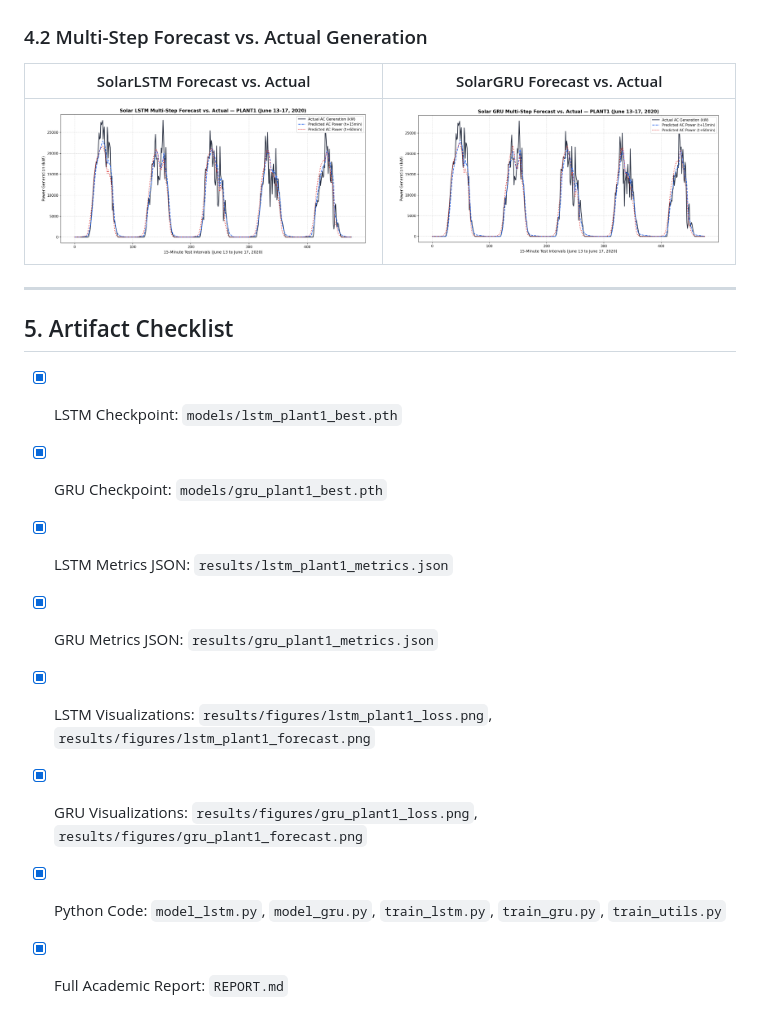
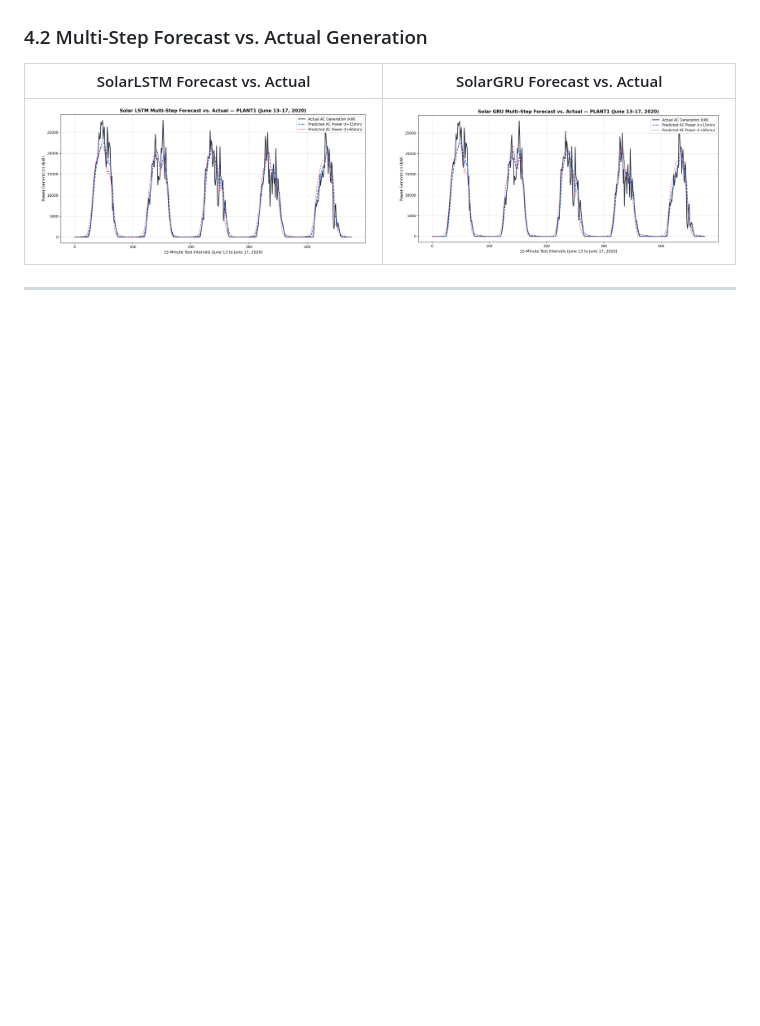
Before and after one commit to opafkkabaap/solar-hyperlocal-forecasting, a Markdown page: RESULTS.md, the part around the change. Drawn GitHub-style; blank space fills up the shorter version.

Commit message:
Remove artifact checklist from RESULTS.md
Removed the artifact checklist section from RESULTS.md.

```diff
--- a/RESULTS.md
+++ b/RESULTS.md
@@ -67,13 +67,3 @@ Evaluated on the unseen test partition (June 13 to June 17, 2020 — 477 test se
 | ![LSTM Forecast](results/figures/lstm_plant1_forecast.png) | ![GRU Forecast](results/figures/gru_plant1_forecast.png) |
 
 ---
-
-## 5. Artifact Checklist
-- [x] LSTM Checkpoint: `models/lstm_plant1_best.pth`
-- [x] GRU Checkpoint: `models/gru_plant1_best.pth`
-- [x] LSTM Metrics JSON: `results/lstm_plant1_metrics.json`
-- [x] GRU Metrics JSON: `results/gru_plant1_metrics.json`
-- [x] LSTM Visualizations: `results/figures/lstm_plant1_loss.png`, `results/figures/lstm_plant1_forecast.png`
-- [x] GRU Visualizations: `results/figures/gru_plant1_loss.png`, `results/figures/gru_plant1_forecast.png`
-- [x] Python Code: `model_lstm.py`, `model_gru.py`, `train_lstm.py`, `train_gru.py`, `train_utils.py`
-- [x] Full Academic Report: `REPORT.md`
```
